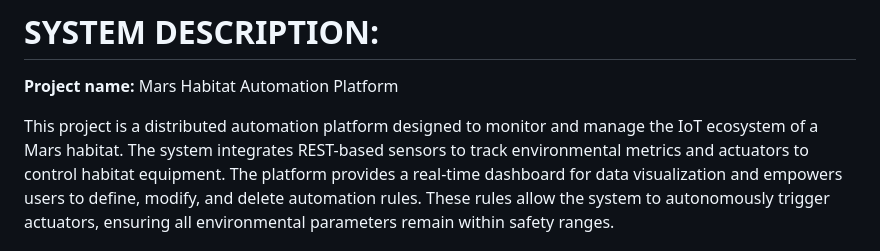
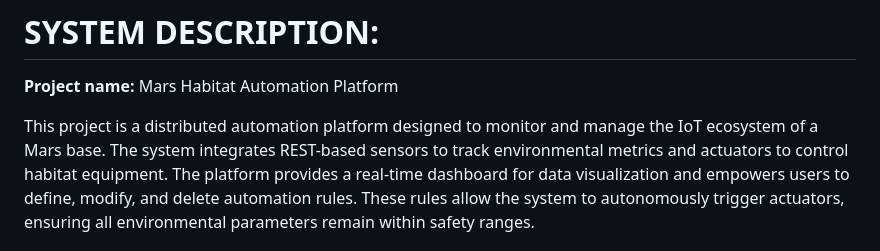
Before and after one commit to fede99ff/1707993_MHAP, a Markdown page: Student_doc.md, the part around the change. Drawn GitHub-style.

```diff
--- a/Student_doc.md
+++ b/Student_doc.md
@@ -2,7 +2,7 @@
 
 **Project name:** Mars Habitat Automation Platform
 
-This project is a distributed automation platform designed to monitor and manage the IoT ecosystem of a Mars habitat.
+This project is a distributed automation platform designed to monitor and manage the IoT ecosystem of a Mars base.
 The system integrates REST-based sensors to track environmental metrics and actuators to control habitat equipment.
 The platform provides a real-time dashboard for data visualization and empowers users to define, modify, and delete automation rules.
 These rules allow the system to autonomously trigger actuators, ensuring all environmental parameters remain within safety ranges.
```
